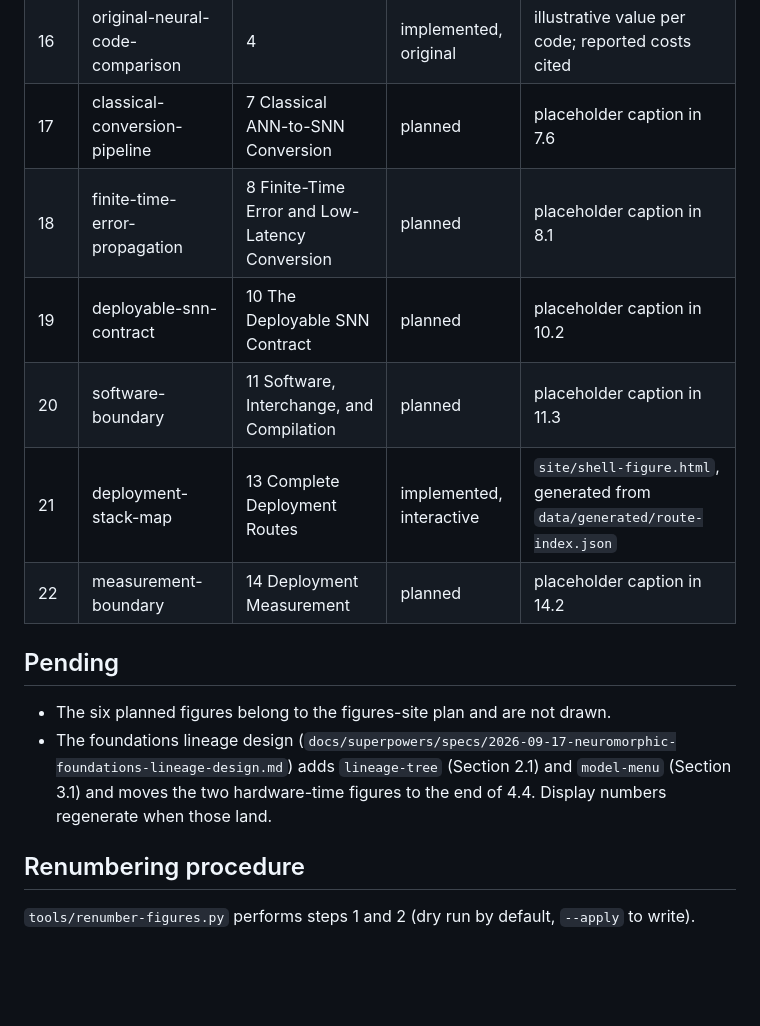
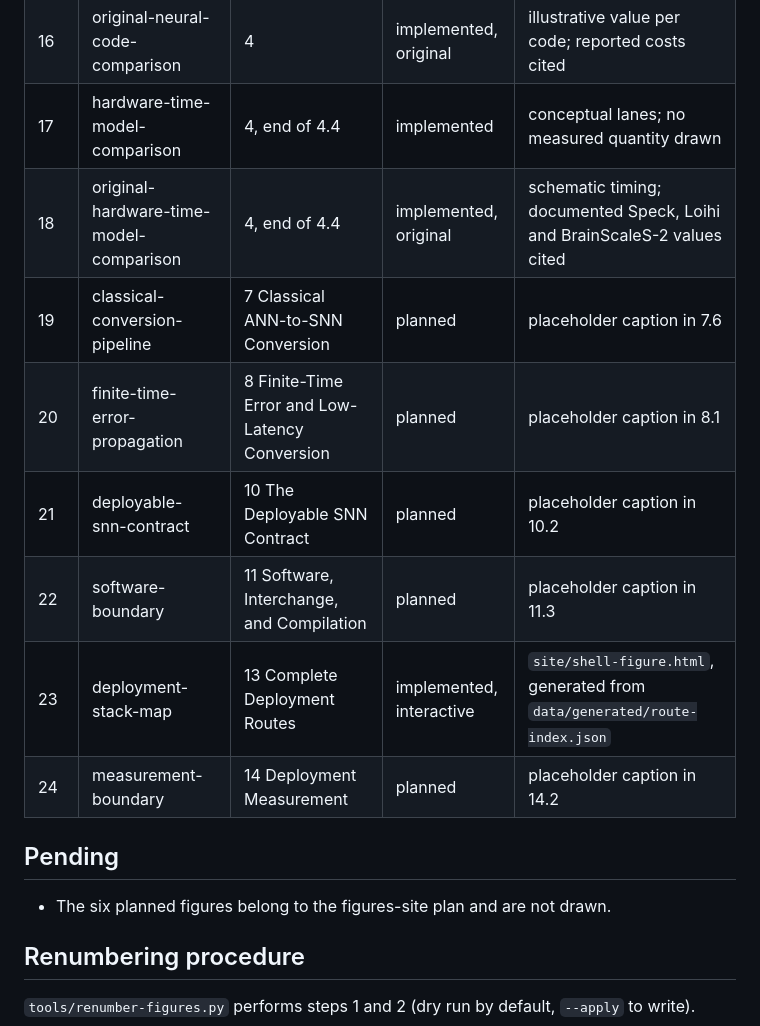
Before and after one commit to 7abushahla/NeuromorphicSurvey, a Markdown page: research/figure-inventory.md, the part around one of its changes. Drawn GitHub-style; blank space fills up the shorter version.

```diff
--- a/research/figure-inventory.md
+++ b/research/figure-inventory.md
@@ -33,17 +33,18 @@ The manifest `data/figure-manifest.json` is authoritative for semantic id, displ
 | 14 | input-encoding-modes | 4 | implemented | conceptual |
 | 15 | neural-code-comparison | 4 | implemented | conceptual template |
 | 16 | original-neural-code-comparison | 4 | implemented, original | illustrative value per code; reported costs cited |
-| 17 | classical-conversion-pipeline | 7 Classical ANN-to-SNN Conversion | planned | placeholder caption in 7.6 |
-| 18 | finite-time-error-propagation | 8 Finite-Time Error and Low-Latency Conversion | planned | placeholder caption in 8.1 |
-| 19 | deployable-snn-contract | 10 The Deployable SNN Contract | planned | placeholder caption in 10.2 |
-| 20 | software-boundary | 11 Software, Interchange, and Compilation | planned | placeholder caption in 11.3 |
-| 21 | deployment-stack-map | 13 Complete Deployment Routes | implemented, interactive | `site/shell-figure.html`, generated from `data/generated/route-index.json` |
-| 22 | measurement-boundary | 14 Deployment Measurement | planned | placeholder caption in 14.2 |
+| 17 | hardware-time-model-comparison | 4, end of 4.4 | implemented | conceptual lanes; no measured quantity drawn |
+| 18 | original-hardware-time-model-comparison | 4, end of 4.4 | implemented, original | schematic timing; documented Speck, Loihi and BrainScaleS-2 values cited |
+| 19 | classical-conversion-pipeline | 7 Classical ANN-to-SNN Conversion | planned | placeholder caption in 7.6 |
+| 20 | finite-time-error-propagation | 8 Finite-Time Error and Low-Latency Conversion | planned | placeholder caption in 8.1 |
+| 21 | deployable-snn-contract | 10 The Deployable SNN Contract | planned | placeholder caption in 10.2 |
+| 22 | software-boundary | 11 Software, Interchange, and Compilation | planned | placeholder caption in 11.3 |
+| 23 | deployment-stack-map | 13 Complete Deployment Routes | implemented, interactive | `site/shell-figure.html`, generated from `data/generated/route-index.json` |
+| 24 | measurement-boundary | 14 Deployment Measurement | planned | placeholder caption in 14.2 |
 
 ## Pending
 
 - The six planned figures belong to the figures-site plan and are not drawn.
-- The foundations lineage design (`docs/superpowers/specs/2026-09-17-neuromorphic-foundations-lineage-design.md`) adds `lineage-tree` (Section 2.1) and `model-menu` (Section 3.1) and moves the two hardware-time figures to the end of 4.4. Display numbers regenerate when those land.
 
 ## Renumbering procedure
 
```
Also changed, not shown: other parts of research/figure-inventory.md (+13 -13 lines), research/rewrite/section-map.md (+2 -2 lines).
